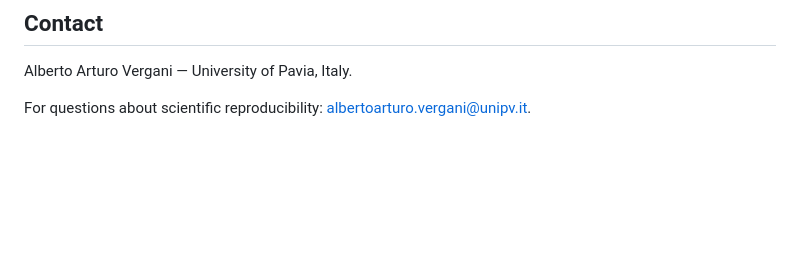
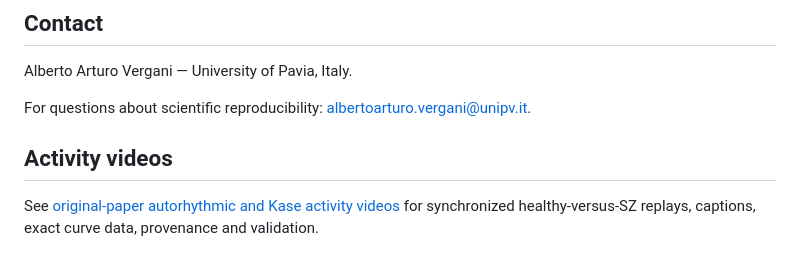
Before and after one commit to albertoarturovergani/SZcerebellumModel, a Markdown page: README.md, the part around the change. GitHub-like rendering; blank space fills up the shorter version.

Commit message:
Add validated original-paper autorhythmic and Kase activity videos

```diff
--- a/README.md
+++ b/README.md
@@ -277,3 +277,7 @@ Funding specific to other manuscript coauthors is detailed in the manuscript's F
 Alberto Arturo Vergani — University of Pavia, Italy.
 
 For questions about scientific reproducibility: albertoarturo.vergani@unipv.it.
+
+## Activity videos
+
+See [original-paper autorhythmic and Kase activity videos](videos/README.md) for synchronized healthy-versus-SZ replays, captions, exact curve data, provenance and validation.
```
Also changed, not shown: videos/README.md (added, +53 -0 lines), videos/autoritmo_sz_factor_dcnp_preview.png (added), videos/kase_sz_factor_delay_preview.png (added), 10 other files.
